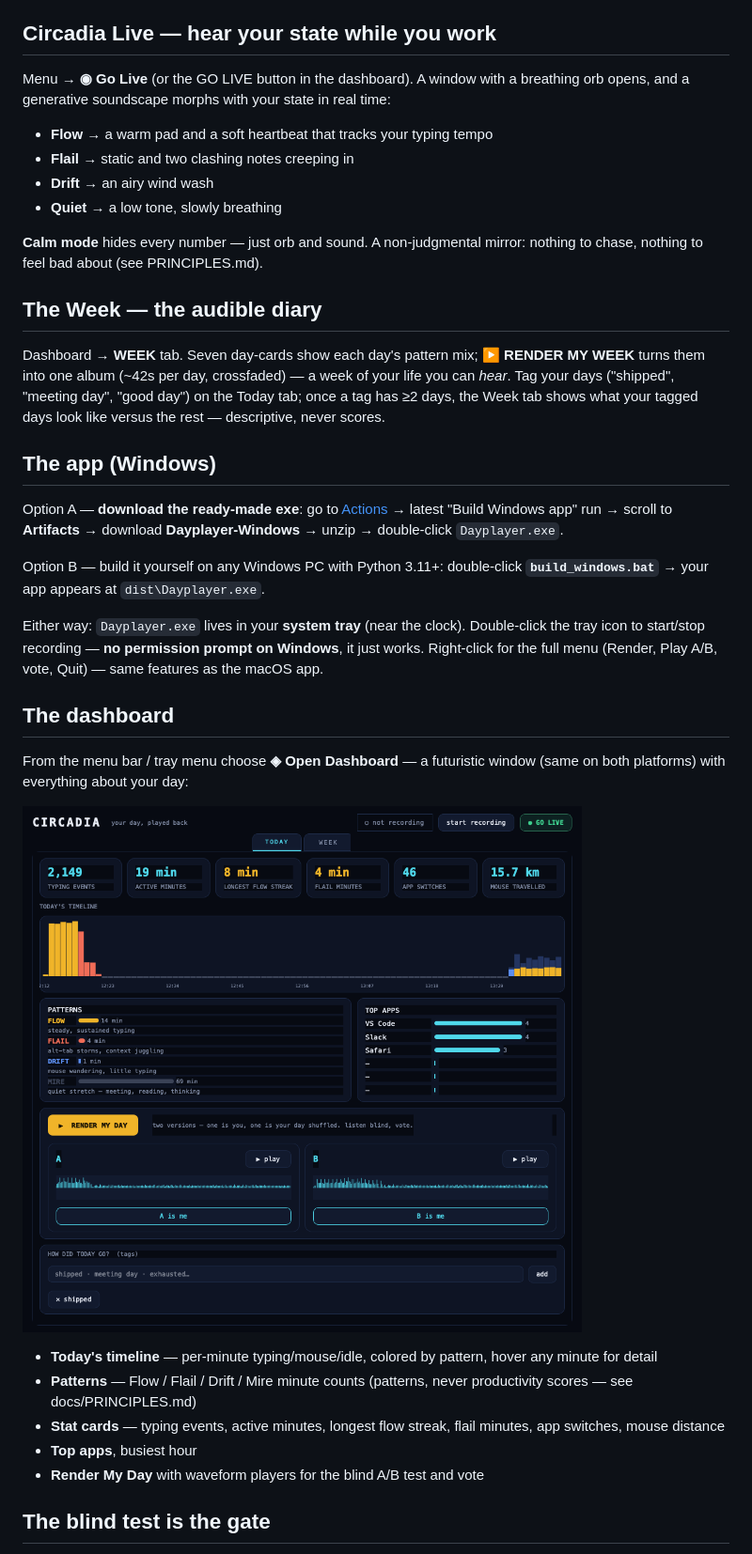
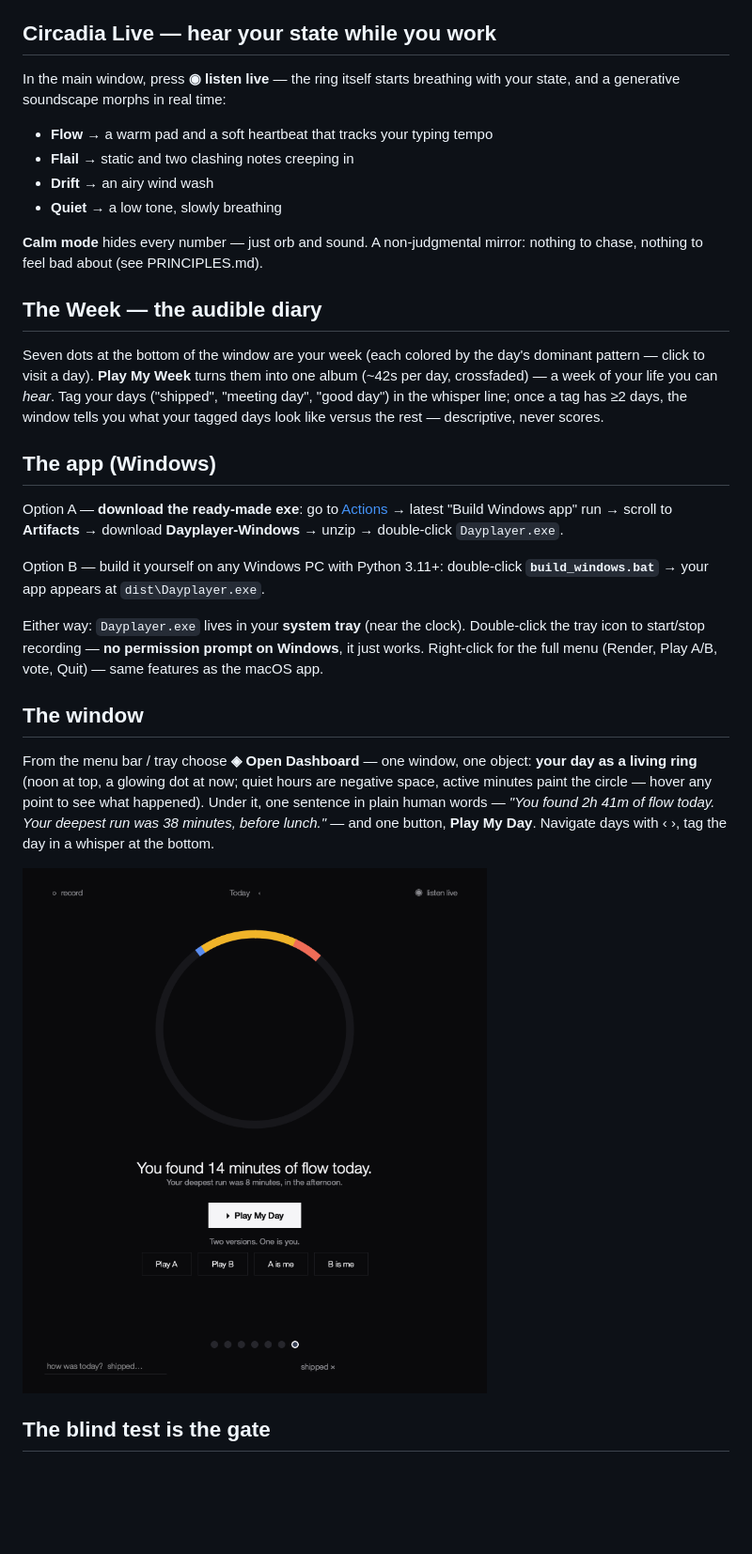
Before and after one commit to BenitoJD/the-dayplayer, a Markdown page: README.md, the part around the change. Shown: that part at 94% size. Rendered like a GitHub page; pictures changed too: docs/dashboard-preview.png; blank space fills up the shorter version.

```diff
--- a/README.md
+++ b/README.md
@@ -34,9 +34,8 @@ If you moved the repo or changed code: run `./make_app.sh` to rebuild the app.
 
 ## Circadia Live — hear your state while you work
 
-Menu → **◉ Go Live** (or the GO LIVE button in the dashboard). A window with
-a breathing orb opens, and a generative soundscape morphs with your state
-in real time:
+In the main window, press **◉ listen live** — the ring itself starts
+breathing with your state, and a generative soundscape morphs in real time:
 
 - **Flow** → a warm pad and a soft heartbeat that tracks your typing tempo
 - **Flail** → static and two clashing notes creeping in
@@ -48,12 +47,12 @@ mirror: nothing to chase, nothing to feel bad about (see PRINCIPLES.md).
 
 ## The Week — the audible diary
 
-Dashboard → **WEEK** tab. Seven day-cards show each day's pattern mix;
-**▶ RENDER MY WEEK** turns them into one album (~42s per day, crossfaded) —
-a week of your life you can *hear*. Tag your days ("shipped", "meeting
-day", "good day") on the Today tab; once a tag has ≥2 days, the Week tab
-shows what your tagged days look like versus the rest — descriptive, never
-scores.
+Seven dots at the bottom of the window are your week (each colored by the
+day's dominant pattern — click to visit a day). **Play My Week** turns
+them into one album (~42s per day, crossfaded) — a week of your life you
+can *hear*. Tag your days ("shipped", "meeting day", "good day") in the
+whisper line; once a tag has ≥2 days, the window tells you what your
+tagged days look like versus the rest — descriptive, never scores.
 
 ## The app (Windows)
 
@@ -71,21 +70,17 @@ Double-click the tray icon to start/stop recording — **no permission
 prompt on Windows**, it just works. Right-click for the full menu
 (Render, Play A/B, vote, Quit) — same features as the macOS app.
 
-## The dashboard
+## The window
 
-From the menu bar / tray menu choose **◈ Open Dashboard** — a futuristic
-window (same on both platforms) with everything about your day:
+From the menu bar / tray choose **◈ Open Dashboard** — one window, one
+object: **your day as a living ring** (noon at top, a glowing dot at now;
+quiet hours are negative space, active minutes paint the circle — hover
+any point to see what happened). Under it, one sentence in plain human
+words — *"You found 2h 41m of flow today. Your deepest run was 38
+minutes, before lunch."* — and one button, **Play My Day**. Navigate days
+with ‹ ›, tag the day in a whisper at the bottom.
 
 ![dashboard](docs/dashboard-preview.png)
-
-- **Today's timeline** — per-minute typing/mouse/idle, colored by pattern,
-  hover any minute for detail
-- **Patterns** — Flow / Flail / Drift / Mire minute counts (patterns,
-  never productivity scores — see docs/PRINCIPLES.md)
-- **Stat cards** — typing events, active minutes, longest flow streak,
-  flail minutes, app switches, mouse distance
-- **Top apps**, busiest hour
-- **Render My Day** with waveform players for the blind A/B test and vote
 
 ## The blind test is the gate
 
```
Also changed, not shown: docs/week-preview.png (deleted), 1 other file.
